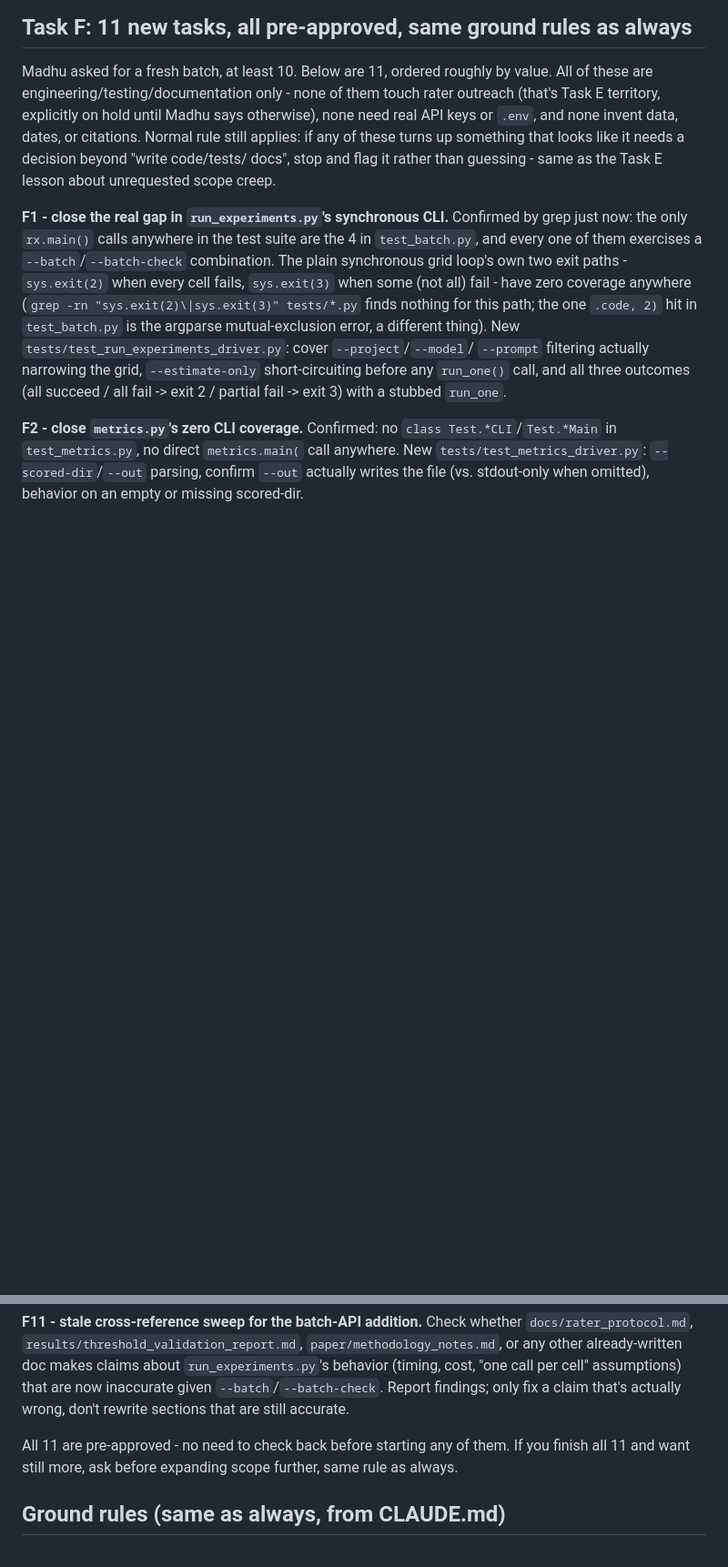
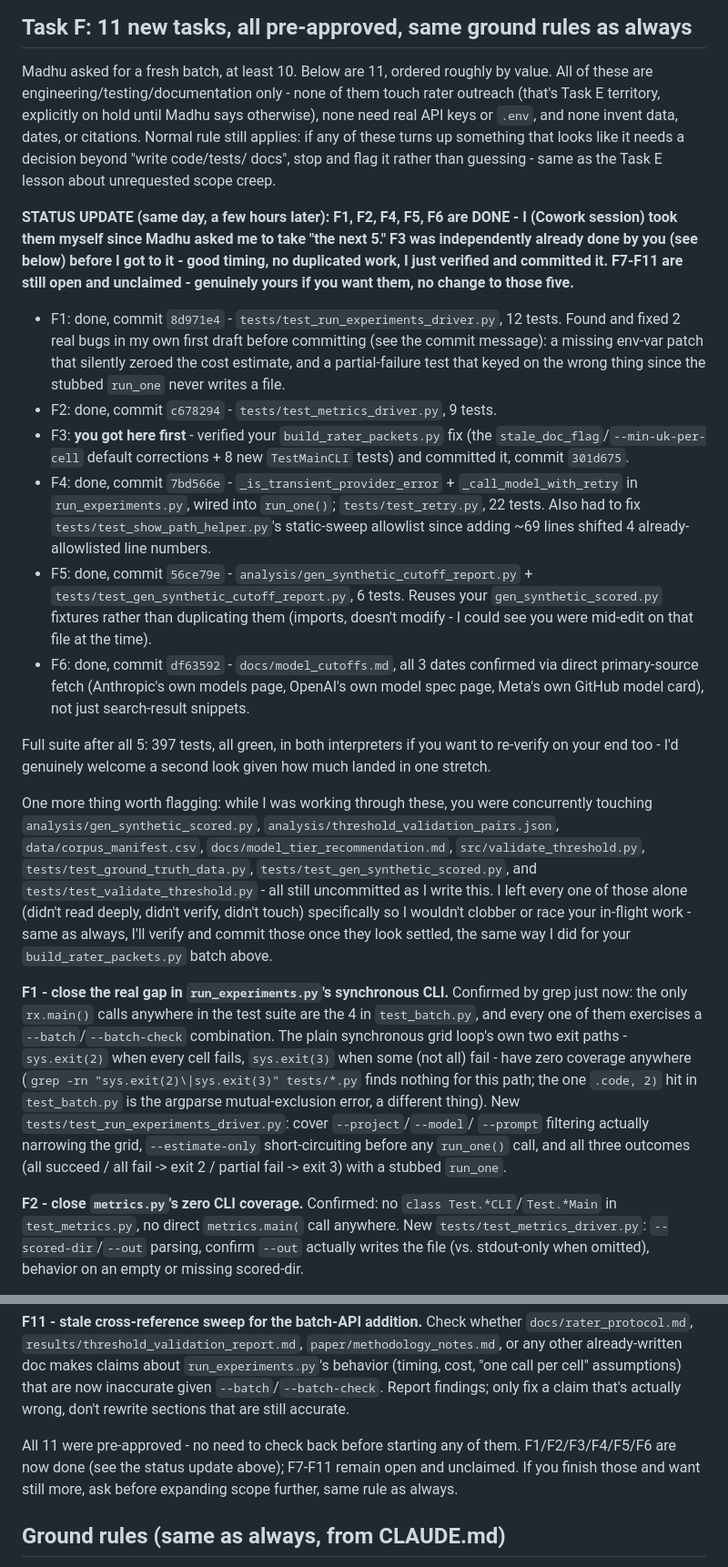
Before and after one commit to smadhu6364-beep/public-reproducible-benchmark, a Markdown page: HANDOFF_VSCODE_SESSION.md, 2 parts joined by grey strips. Shown at 91% size. Rendered like a GitHub page; blank space fills up the shorter version.

Commit message:
Update handoff: F1/F2/F4/F5/F6 done by Cowork session, F3 already done by VS Code, F7-F11 still open

```diff
--- a/HANDOFF_VSCODE_SESSION.md
+++ b/HANDOFF_VSCODE_SESSION.md
@@ -375,6 +375,51 @@ up something that looks like it needs a decision beyond "write code/tests/
 docs", stop and flag it rather than guessing - same as the Task E lesson
 about unrequested scope creep.
 
+**STATUS UPDATE (same day, a few hours later): F1, F2, F4, F5, F6 are DONE -
+I (Cowork session) took them myself since Madhu asked me to take "the next
+5." F3 was independently already done by you (see below) before I got to
+it - good timing, no duplicated work, I just verified and committed it.
+F7-F11 are still open and unclaimed - genuinely yours if you want them, no
+change to those five.**
+
+- F1: done, commit `8d971e4` - `tests/test_run_experiments_driver.py`, 12
+  tests. Found and fixed 2 real bugs in my own first draft before
+  committing (see the commit message): a missing env-var patch that
+  silently zeroed the cost estimate, and a partial-failure test that keyed
+  on the wrong thing since the stubbed `run_one` never writes a file.
+- F2: done, commit `c678294` - `tests/test_metrics_driver.py`, 9 tests.
+- F3: **you got here first** - verified your `build_rater_packets.py` fix
+  (the `stale_doc_flag`/`--min-uk-per-cell` default corrections + 8 new
+  `TestMainCLI` tests) and committed it, commit `301d675`.
+- F4: done, commit `7bd566e` - `_is_transient_provider_error` +
+  `_call_model_with_retry` in `run_experiments.py`, wired into `run_one()`;
+  `tests/test_retry.py`, 22 tests. Also had to fix
+  `tests/test_show_path_helper.py`'s static-sweep allowlist since adding
+  ~69 lines shifted 4 already-allowlisted line numbers.
+- F5: done, commit `56ce79e` - `analysis/gen_synthetic_cutoff_report.py` +
+  `tests/test_gen_synthetic_cutoff_report.py`, 6 tests. Reuses your
+  `gen_synthetic_scored.py` fixtures rather than duplicating them (imports,
+  doesn't modify - I could see you were mid-edit on that file at the time).
+- F6: done, commit `df63592` - `docs/model_cutoffs.md`, all 3 dates
+  confirmed via direct primary-source fetch (Anthropic's own models page,
+  OpenAI's own model spec page, Meta's own GitHub model card), not just
+  search-result snippets.
+
+Full suite after all 5: 397 tests, all green, in both interpreters if you
+want to re-verify on your end too - I'd genuinely welcome a second look
+given how much landed in one stretch.
+
+One more thing worth flagging: while I was working through these, you were
+concurrently touching `analysis/gen_synthetic_scored.py`,
+`analysis/threshold_validation_pairs.json`, `data/corpus_manifest.csv`,
+`docs/model_tier_recommendation.md`, `src/validate_threshold.py`,
+`tests/test_ground_truth_data.py`, `tests/test_gen_synthetic_scored.py`,
+and `tests/test_validate_threshold.py` - all still uncommitted as I write
+this. I left every one of those alone (didn't read deeply, didn't verify,
+didn't touch) specifically so I wouldn't clobber or race your in-flight
+work - same as always, I'll verify and commit those once they look settled,
+the same way I did for your `build_rater_packets.py` batch above.
+
 **F1 - close the real gap in `run_experiments.py`'s synchronous CLI.**
 Confirmed by grep just now: the only `rx.main()` calls anywhere in the test
 suite are the 4 in `test_batch.py`, and every one of them exercises a
@@ -478,9 +523,10 @@ assumptions) that are now inaccurate given `--batch`/`--batch-check`. Report
 findings; only fix a claim that's actually wrong, don't rewrite sections that
 are still accurate.
 
-All 11 are pre-approved - no need to check back before starting any of them.
-If you finish all 11 and want still more, ask before expanding scope
-further, same rule as always.
+All 11 were pre-approved - no need to check back before starting any of
+them. F1/F2/F3/F4/F5/F6 are now done (see the status update above); F7-F11
+remain open and unclaimed. If you finish those and want still more, ask
+before expanding scope further, same rule as always.
 
 ## Ground rules (same as always, from CLAUDE.md)
 
```
